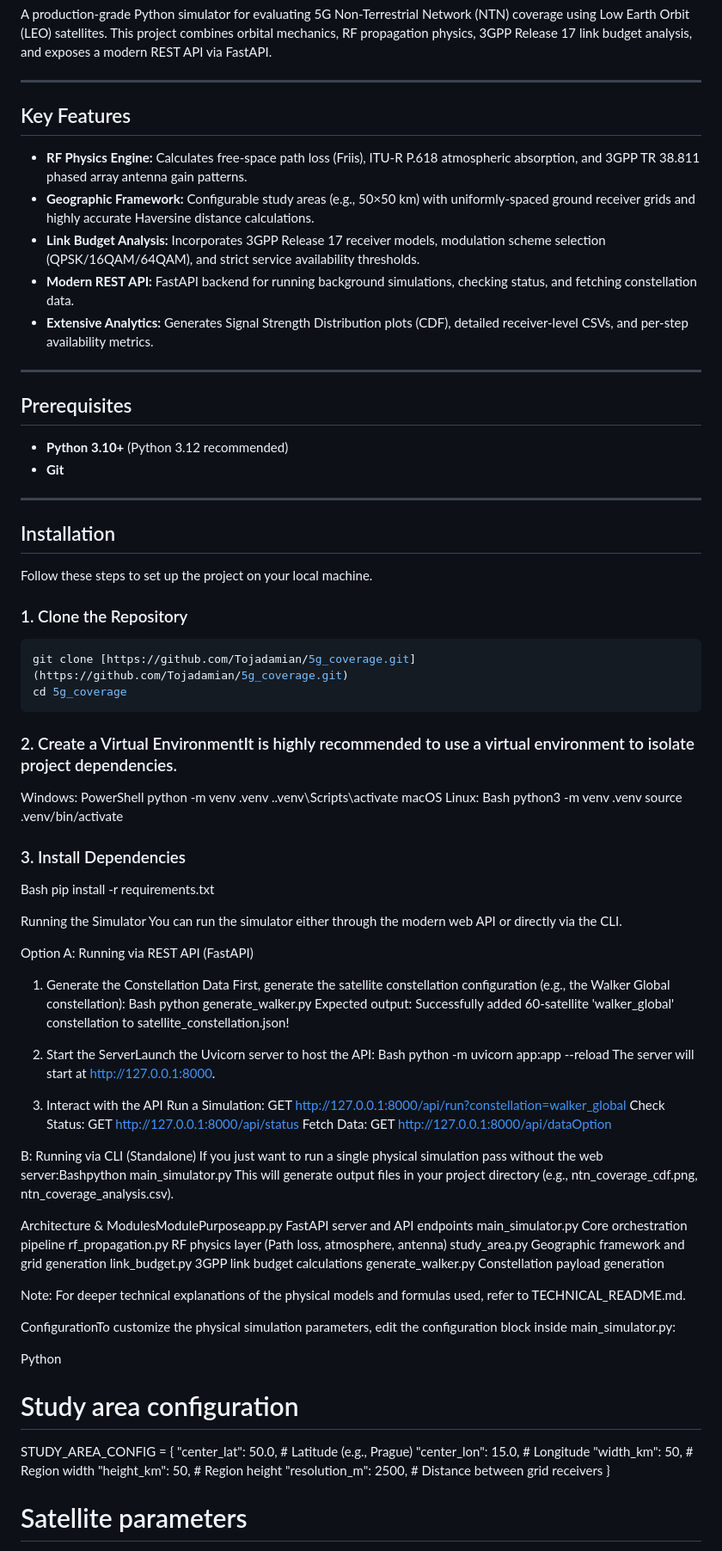
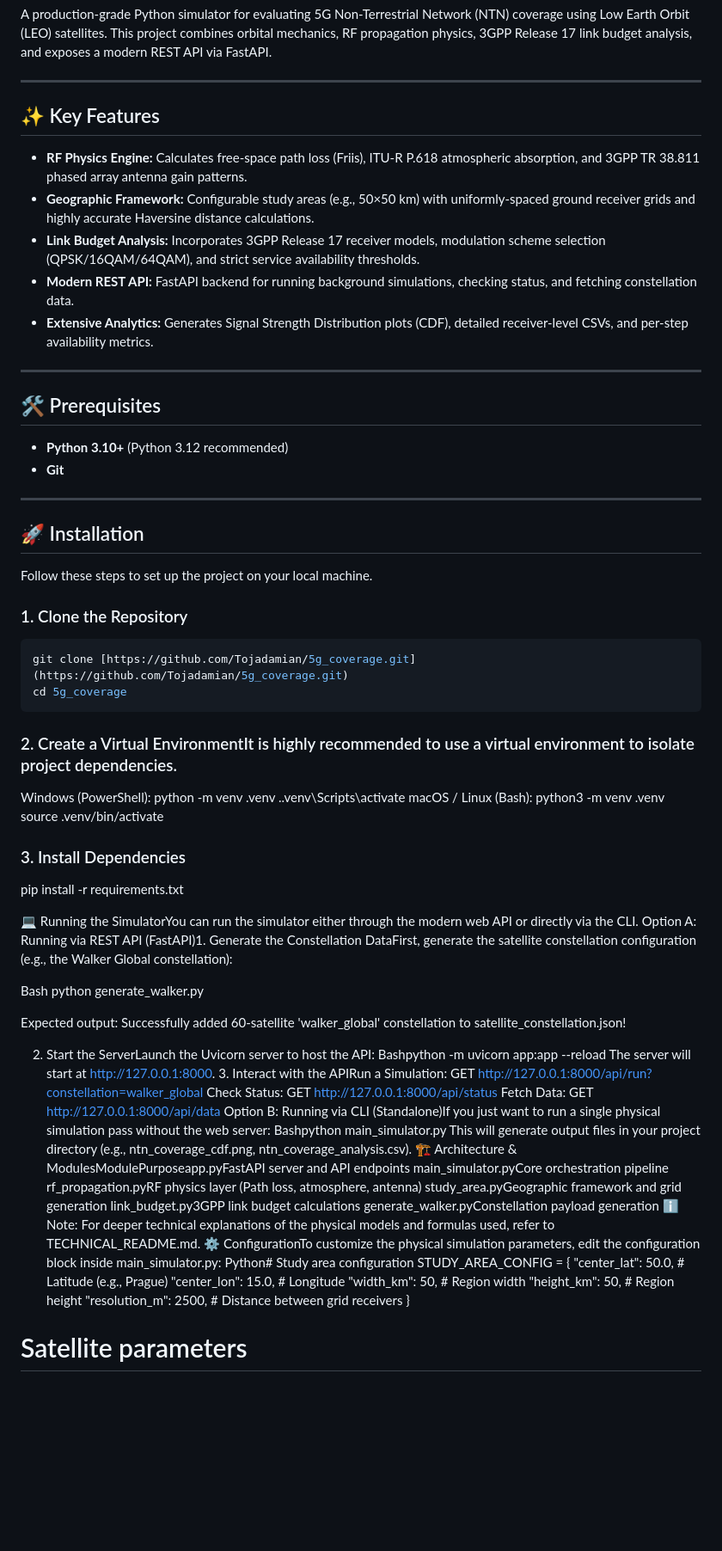
Before and after one commit to Tojadamian/5g_coverage, a Markdown page: README.md, the part around one of its changes. Shown at 86% size. Drawn GitHub-style; blank space fills up the shorter version.

Commit message:
co to bedzie

```diff
--- a/README.md
+++ b/README.md
@@ -4,7 +4,7 @@ A production-grade Python simulator for evaluating 5G Non-Terrestrial Network (N
 
 ---
 
-## Key Features
+## ✨ Key Features
 
 - **RF Physics Engine:** Calculates free-space path loss (Friis), ITU-R P.618 atmospheric absorption, and 3GPP TR 38.811 phased array antenna gain patterns.
 - **Geographic Framework:** Configurable study areas (e.g., 50×50 km) with uniformly-spaced ground receiver grids and highly accurate Haversine distance calculations.
@@ -14,14 +14,14 @@ A production-grade Python simulator for evaluating 5G Non-Terrestrial Network (N
 
 ---
 
-## Prerequisites
+## 🛠 Prerequisites
 
 - **Python 3.10+** (Python 3.12 recommended)
 - **Git**
 
 ---
 
-## Installation
+## 🚀 Installation
 
 Follow these steps to set up the project on your local machine.
 
@@ -34,68 +34,34 @@ cd 5g_coverage
 
 ### 2. Create a Virtual EnvironmentIt is highly recommended to use a virtual environment to isolate project dependencies.
 
-Windows:
-PowerShell
+Windows (PowerShell):
 python -m venv .venv
 .\.venv\Scripts\activate
-macOS Linux:
-Bash
+macOS / Linux (Bash):
 python3 -m venv .venv
 source .venv/bin/activate
 
 ### 3. Install Dependencies
 
-Bash
 pip install -r requirements.txt
 
-Running the Simulator
-You can run the simulator either through the modern web API or directly via the CLI.
+💻 Running the SimulatorYou can run the simulator either through the modern web API or directly via the CLI. Option A: Running via REST API (FastAPI)1. Generate the Constellation DataFirst, generate the satellite constellation configuration (e.g., the Walker Global constellation):
 
-Option A: Running via REST API (FastAPI)
+Bash
+python generate_walker.py
 
-1. Generate the Constellation Data
-   First, generate the satellite constellation configuration (e.g., the Walker Global constellation):
-   Bash
-   python generate_walker.py
-   Expected output: Successfully added 60-satellite 'walker_global' constellation to satellite_constellation.json!
+Expected output: Successfully added 60-satellite 'walker_global' constellation to satellite_constellation.json!
 
-2. Start the ServerLaunch the Uvicorn server to host the API:
-   Bash
-   python -m uvicorn app:app --reload
-   The server will start at http://127.0.0.1:8000.
-
-3. Interact with the API
-   Run a Simulation: GET http://127.0.0.1:8000/api/run?constellation=walker_global
-   Check Status: GET http://127.0.0.1:8000/api/status
-   Fetch Data: GET http://127.0.0.1:8000/api/dataOption
-
-B: Running via CLI (Standalone)
-If you just want to run a single physical simulation pass without the web server:Bashpython main_simulator.py
-This will generate output files in your project directory (e.g., ntn_coverage_cdf.png, ntn_coverage_analysis.csv).
-
-Architecture & ModulesModulePurposeapp.py
-FastAPI server and API endpoints
-main_simulator.py Core orchestration pipeline
-rf_propagation.py RF physics layer (Path loss, atmosphere, antenna)
-study_area.py Geographic framework and grid generation
-link_budget.py 3GPP link budget calculations
-generate_walker.py Constellation payload generation
-
-Note: For deeper technical explanations of the physical models and formulas used, refer to TECHNICAL_README.md.
-
-ConfigurationTo customize the physical simulation parameters, edit the configuration block inside main_simulator.py:
-
-Python
-
-# Study area configuration
-
-STUDY_AREA_CONFIG = {
-"center_lat": 50.0, # Latitude (e.g., Prague)
-"center_lon": 15.0, # Longitude
-"width_km": 50, # Region width
-"height_km": 50, # Region height
-"resolution_m": 2500, # Distance between grid receivers
-}
+2. Start the ServerLaunch the Uvicorn server to host the API: Bashpython -m uvicorn app:app --reload
+   The server will start at http://127.0.0.1:8000. 3. Interact with the APIRun a Simulation: GET http://127.0.0.1:8000/api/run?constellation=walker_global Check Status: GET http://127.0.0.1:8000/api/status Fetch Data: GET http://127.0.0.1:8000/api/data Option B: Running via CLI (Standalone)If you just want to run a single physical simulation pass without the web server: Bashpython main_simulator.py
+   This will generate output files in your project directory (e.g., ntn_coverage_cdf.png, ntn_coverage_analysis.csv). 🏗 Architecture & ModulesModulePurposeapp.pyFastAPI server and API endpoints main_simulator.pyCore orchestration pipeline rf_propagation.pyRF physics layer (Path loss, atmosphere, antenna) study_area.pyGeographic framework and grid generation link_budget.py3GPP link budget calculations generate_walker.pyConstellation payload generation ℹ️ Note: For deeper technical explanations of the physical models and formulas used, refer to TECHNICAL_README.md. ⚙️ ConfigurationTo customize the physical simulation parameters, edit the configuration block inside main_simulator.py: Python# Study area configuration
+   STUDY_AREA_CONFIG = {
+   "center_lat": 50.0, # Latitude (e.g., Prague)
+   "center_lon": 15.0, # Longitude
+   "width_km": 50, # Region width
+   "height_km": 50, # Region height
+   "resolution_m": 2500, # Distance between grid receivers
+   }
 
 # Satellite parameters
 
```
Also changed, not shown: other parts of README.md (+3 -22 lines).
